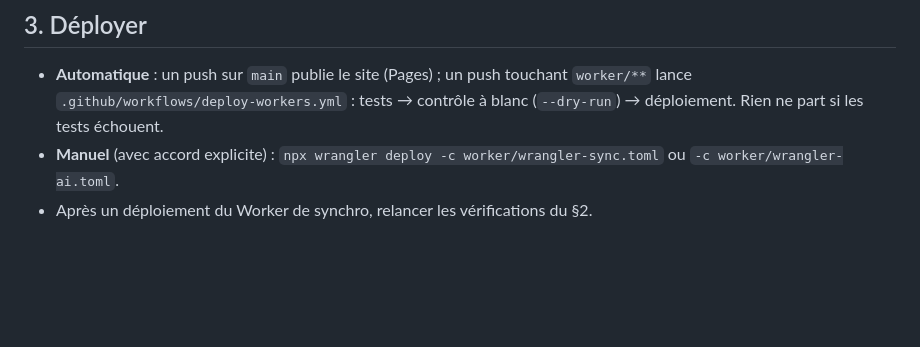
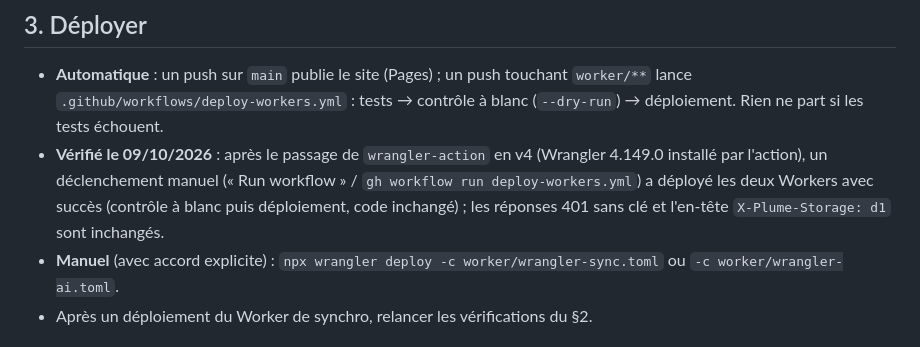
Before and after one commit to ElMinouh/plume-epique, a Markdown page: docs/EXPLOITATION.md, the part around the change. Drawn GitHub-style; blank space fills up the shorter version.

Commit message:
Documentation : deploiement des Workers verifie avec wrangler-action v4 (Wrangler 4.149.0)
Co-Authored-By: Claude Sonnet 5.5 <noreply@anthropic.com>

```diff
--- a/docs/EXPLOITATION.md
+++ b/docs/EXPLOITATION.md
@@ -34,6 +34,7 @@ Dans l'application : **Système** (bibliothèque) → dernière synchro, et lign
 - **Automatique** : un push sur `main` publie le site (Pages) ; un push touchant `worker/**` lance
   `.github/workflows/deploy-workers.yml` : tests → contrôle à blanc (`--dry-run`) → déploiement. Rien ne part si
   les tests échouent.
+- **Vérifié le 09/10/2026** : après le passage de `wrangler-action` en v4 (Wrangler 4.149.0 installé par l'action), un déclenchement manuel (« Run workflow » / `gh workflow run deploy-workers.yml`) a déployé les deux Workers avec succès (contrôle à blanc puis déploiement, code inchangé) ; les réponses 401 sans clé et l'en-tête `X-Plume-Storage: d1` sont inchangés.
 - **Manuel** (avec accord explicite) : `npx wrangler deploy -c worker/wrangler-sync.toml` ou `-c worker/wrangler-ai.toml`.
 - Après un déploiement du Worker de synchro, relancer les vérifications du §2.
 
```
